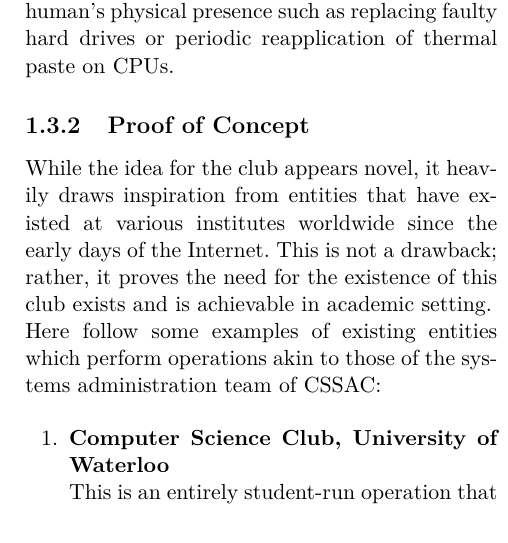
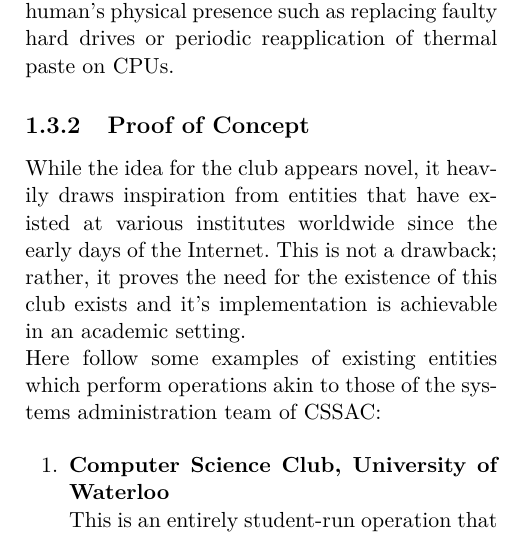
Before and after one commit to csc-usar/proposal, a LaTeX book (src/proposal.tex): part of one column of page 4 of 5, cut so that both start at the same text. Compiled offline with pdfLaTeX.

Commit message:
fix typo

```diff
--- a/src/proposal.tex
+++ b/src/proposal.tex
@@ -119,7 +119,7 @@
 
     While the idea for the club appears novel, it heavily draws inspiration from entities that have existed at various
     institutes worldwide since the early days of the Internet.\ This is not a drawback; rather, it proves the need for
-    the existence of this club exists and is achievable in academic setting.
+    the existence of this club exists and it's implementation is achievable in an academic setting.
     \\
     Here follow some examples of existing entities which perform operations akin to those of the systems administration
     team of CSSAC:
```
